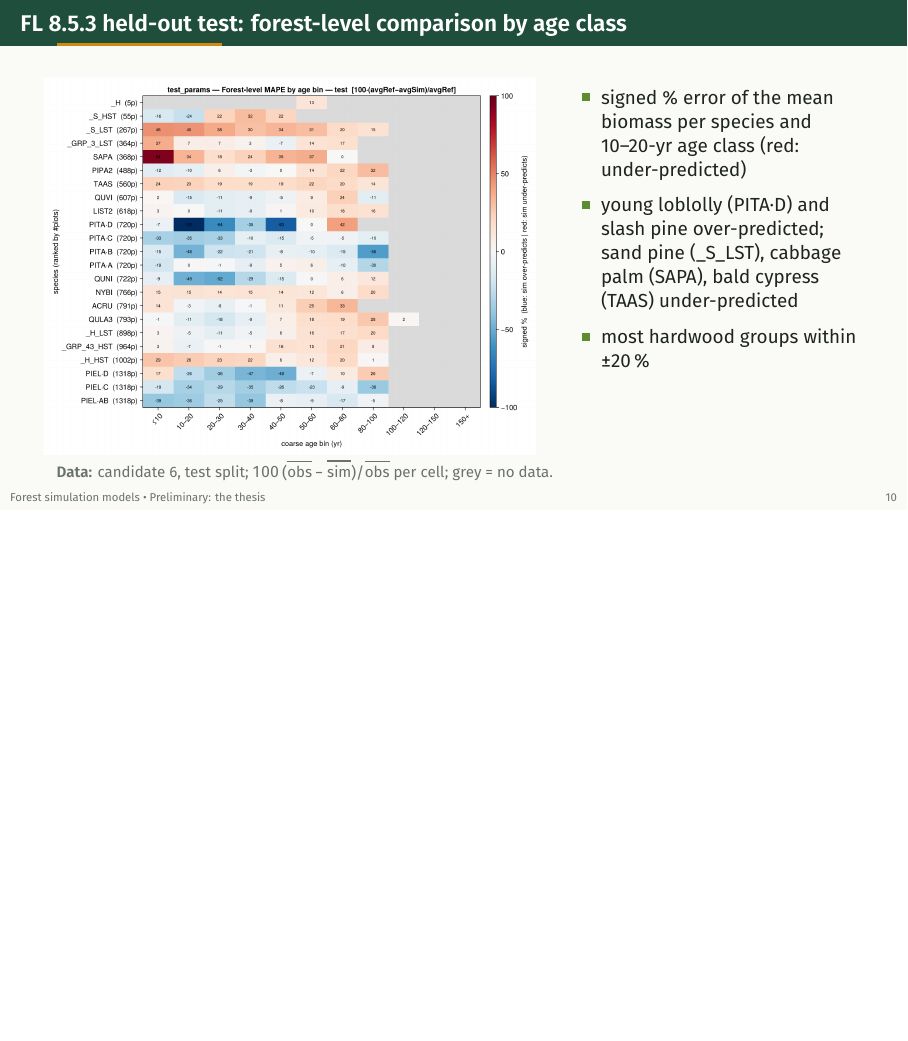
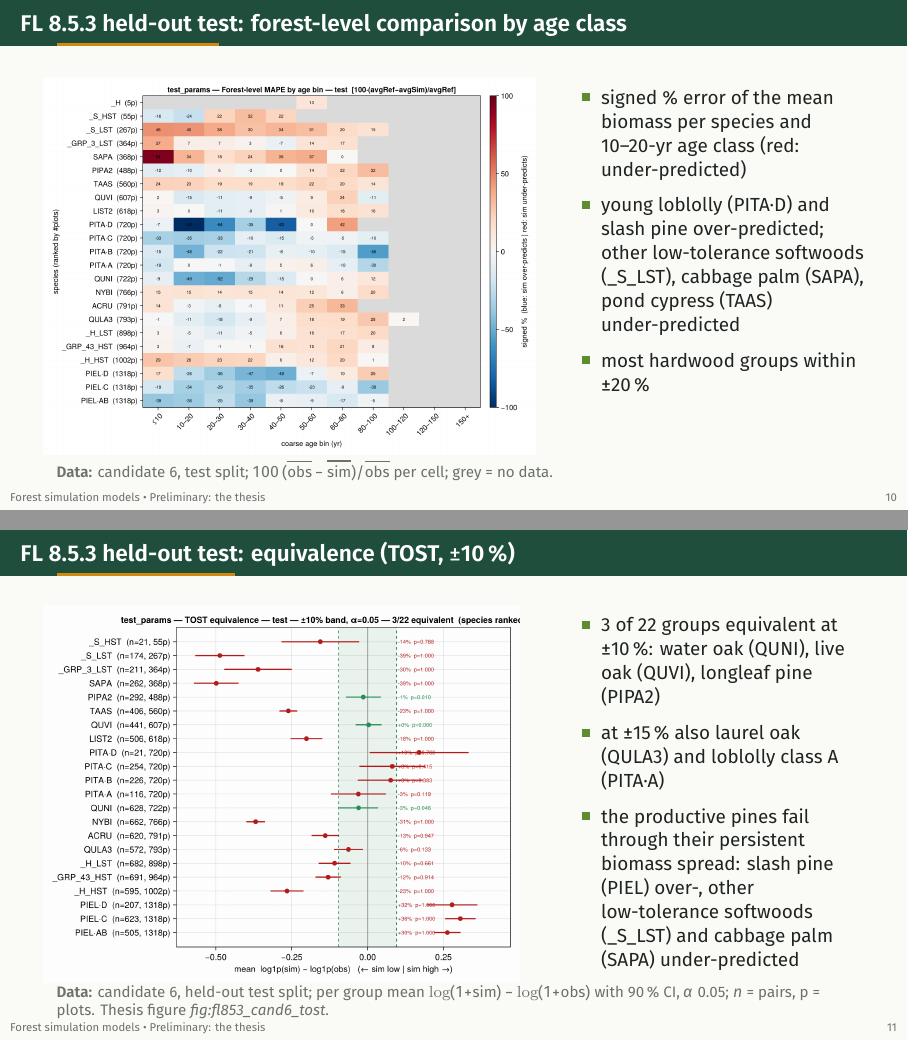
Before and after one commit to bahaelaila7/genveg, LaTeX slides (docs/slides_models/main.tex, which reads docs/slides_models/parts/01_prelim.tex): page 12 of 64 before the commit and pages 12 and 13 of 65 after it, the two joined at a grey line, the shorter picture padded with empty space. Compiled offline with XeLaTeX; a missing font is replaced by an installed copy or a similar font.

Commit message:
Slides: thesis FL 8.5.3 held-out TOST (±10 %) figure before the fertilization slide; group names corrected (_S_LST = other low-tolerance softwoods, TAAS = pond cypress)
Co-Authored-By: Claude Opus 5.5 <noreply@anthropic.com>
Claude-Session: https://claude.ai/code/session_01SRYKT4AMmdViP1UQvwReg7

```diff
--- a/docs/slides_models/parts/01_prelim.tex
+++ b/docs/slides_models/parts/01_prelim.tex
@@ -48,12 +48,29 @@
 \small
 \begin{itemize}\setlength\itemsep{3pt}
 \item signed \% error of the mean biomass per species and 10–20-yr age class (red: under-predicted)
-\item young loblolly (PITA·D) and slash pine over-predicted; sand pine (\_S\_LST), cabbage palm (SAPA), bald cypress (TAAS) under-predicted
+\item young loblolly (PITA·D) and slash pine over-predicted; other low-tolerance softwoods (\_S\_LST), cabbage palm (SAPA), pond cypress (TAAS) under-predicted
 \item most hardwood groups within $\pm$20\,\%
 \end{itemize}
 \end{column}
 \end{columns}
 \data{candidate 6, test split; $100\,(\overline{\text{obs}}-\overline{\text{sim}})/\overline{\text{obs}}$ per cell; grey = no data.}
+\end{frame}
+
+\begin{frame}{FL 8.5.3 held-out test: equivalence (TOST, $\pm$10\,\%)}
+\begin{columns}[T]
+\begin{column}{0.62\textwidth}
+\figw[width=\linewidth,height=0.78\textheight,keepaspectratio]{figures/reused/fl853_cand6_tost_10pct_test.png}
+\end{column}
+\begin{column}{0.36\textwidth}
+\small
+\begin{itemize}\setlength\itemsep{3pt}
+\item 3 of 22 groups equivalent at $\pm$10\,\%: water oak (QUNI), live oak (QUVI), longleaf pine (PIPA2)
+\item at $\pm$15\,\% also laurel oak (QULA3) and loblolly class A (PITA·A)
+\item the productive pines fail through their persistent biomass spread: slash pine (PIEL) over-, other low-tolerance softwoods (\_S\_LST) and cabbage palm (SAPA) under-predicted
+\end{itemize}
+\end{column}
+\end{columns}
+\data{candidate 6, held-out test split; per group mean $\log(1{+}\text{sim})-\log(1{+}\text{obs})$ with 90\,\% CI, $\alpha$ 0.05; $n$ = pairs, p = plots. Thesis figure \emph{fig:fl853\_cand6\_tost}.}
 \end{frame}
 
 \begin{frame}{Why pines miss: one species, very different growth curves}
```
Also changed, not shown: docs/slides_models/figures/reused/fl853_cand6_tost_10pct_test.png (added).
